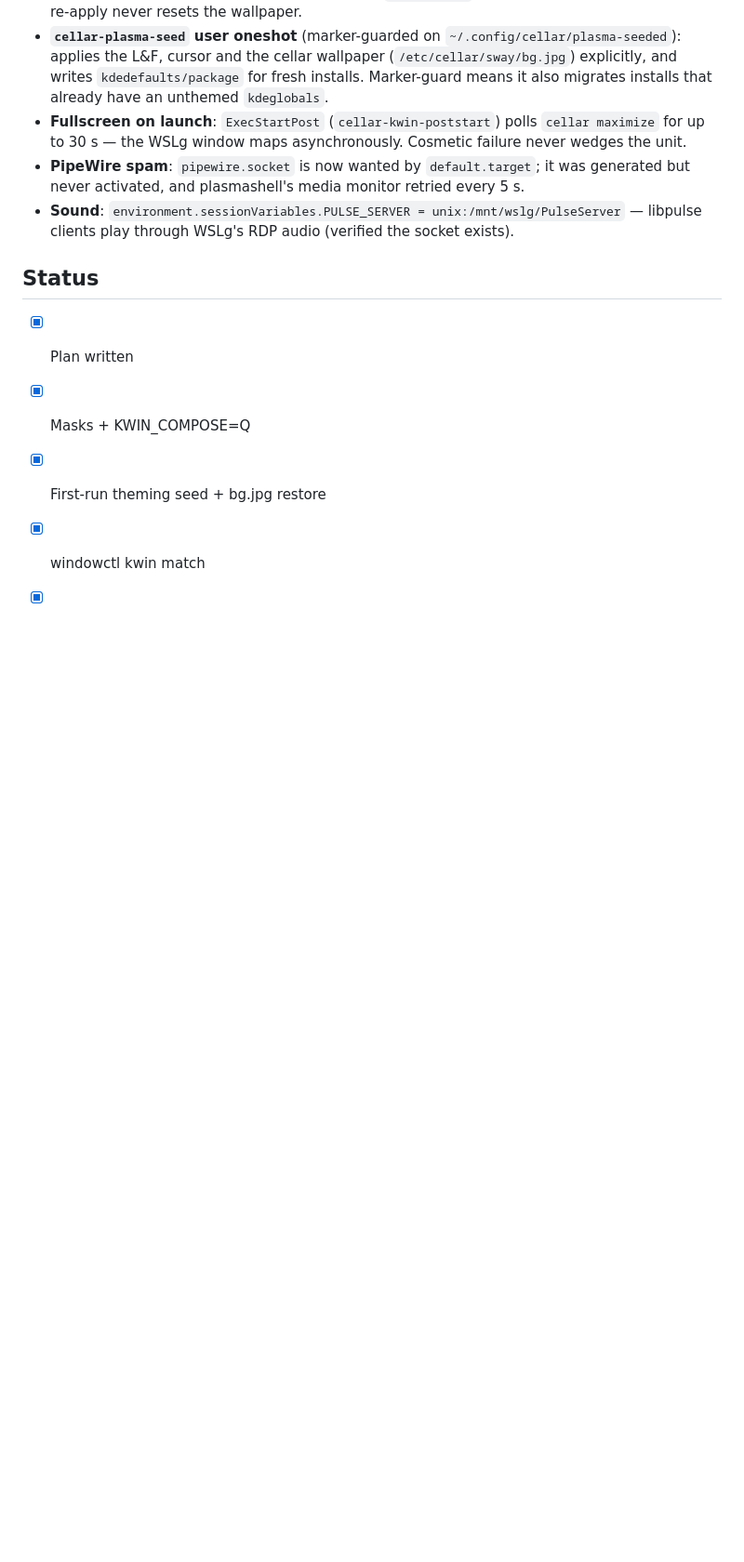
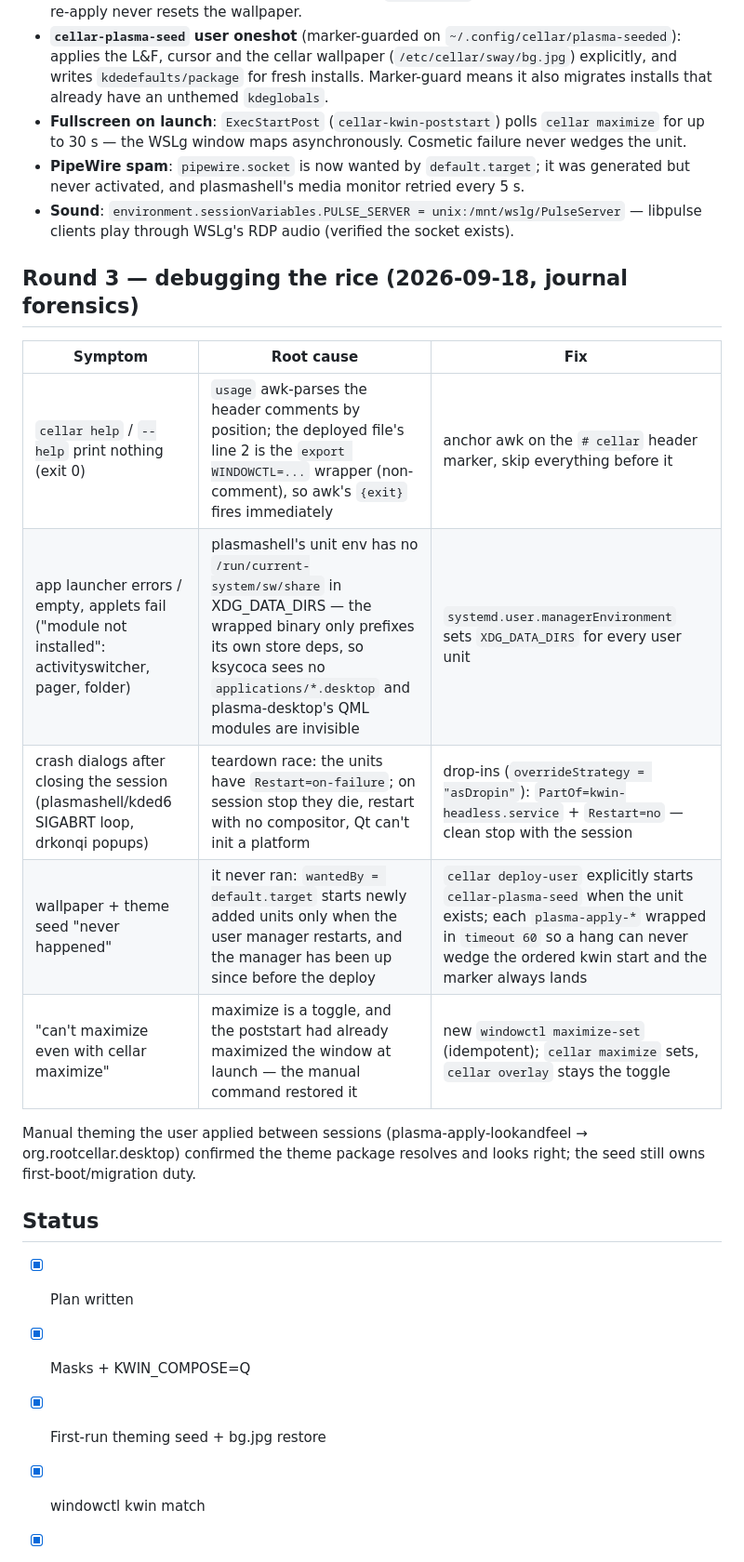
Before and after one commit to Randozart/rootcellar, a Markdown page: PLAN-PLASMA.md, the part around the change. Shown at 93% size. Rendered like a GitHub page; blank space fills up the shorter version.

Commit message:
docs: PLAN-PLASMA round-3 forensics; desktop doc maximize semantics

```diff
--- a/PLAN-PLASMA.md
+++ b/PLAN-PLASMA.md
@@ -82,6 +82,20 @@ created it, so the seed silently no-op'd forever. Replaced by:
   unix:/mnt/wslg/PulseServer` — libpulse clients play through WSLg's
   RDP audio (verified the socket exists).
 
+## Round 3 — debugging the rice (2026-09-18, journal forensics)
+
+| Symptom | Root cause | Fix |
+|---|---|---|
+| `cellar help` / `--help` print nothing (exit 0) | `usage` awk-parses the header comments by position; the deployed file's line 2 is the `export WINDOWCTL=...` wrapper (non-comment), so awk's `{exit}` fires immediately | anchor awk on the `# cellar` header marker, skip everything before it |
+| app launcher errors / empty, applets fail ("module not installed": activityswitcher, pager, folder) | plasmashell's unit env has no `/run/current-system/sw/share` in XDG_DATA_DIRS — the wrapped binary only prefixes its own store deps, so ksycoca sees no `applications/*.desktop` and plasma-desktop's QML modules are invisible | `systemd.user.managerEnvironment` sets `XDG_DATA_DIRS` for every user unit |
+| crash dialogs after closing the session (plasmashell/kded6 SIGABRT loop, drkonqi popups) | teardown race: the units have `Restart=on-failure`; on session stop they die, restart with no compositor, Qt can't init a platform | drop-ins (`overrideStrategy = "asDropin"`): `PartOf=kwin-headless.service` + `Restart=no` — clean stop with the session |
+| wallpaper + theme seed "never happened" | it never ran: `wantedBy = default.target` starts newly added units only when the user manager restarts, and the manager has been up since before the deploy | `cellar deploy-user` explicitly starts `cellar-plasma-seed` when the unit exists; each `plasma-apply-*` wrapped in `timeout 60` so a hang can never wedge the ordered kwin start and the marker always lands |
+| "can't maximize even with cellar maximize" | maximize is a toggle, and the poststart had already maximized the window at launch — the manual command restored it | new `windowctl maximize-set` (idempotent); `cellar maximize` sets, `cellar overlay` stays the toggle |
+
+Manual theming the user applied between sessions (plasma-apply-lookandfeel
+→ org.rootcellar.desktop) confirmed the theme package resolves and looks
+right; the seed still owns first-boot/migration duty.
+
 ## Status
 
 - [x] Plan written
```
Also changed, not shown: docs/CONVENIENT-DESKTOP.md (+3 -1 lines).
